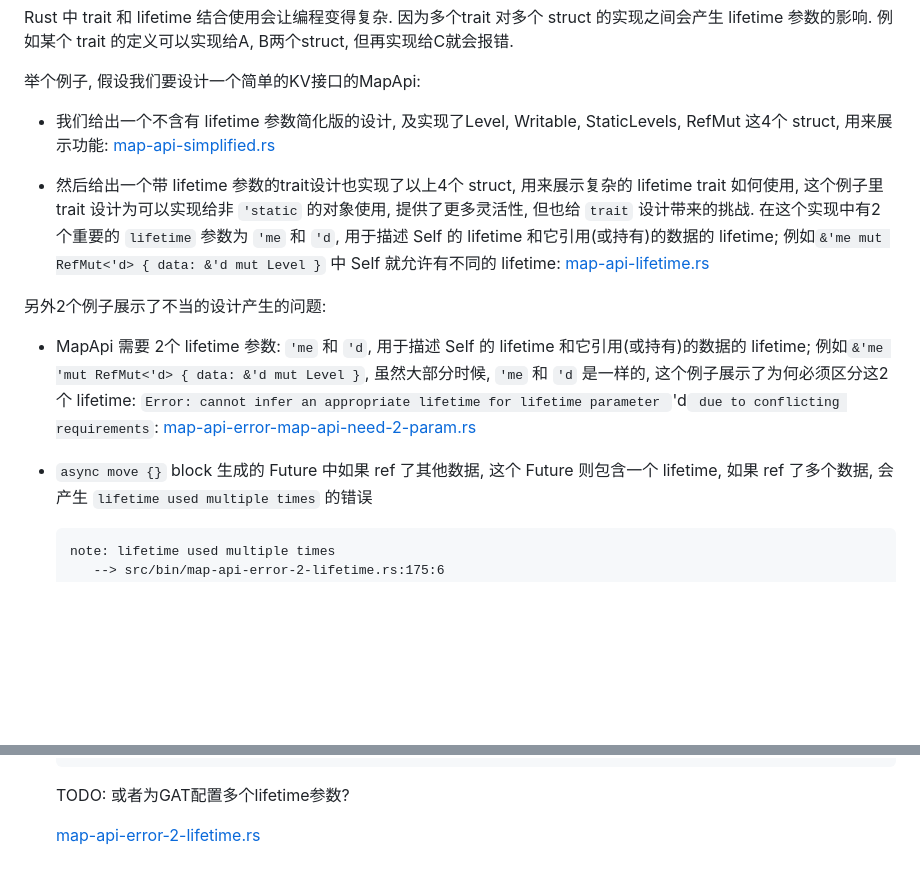
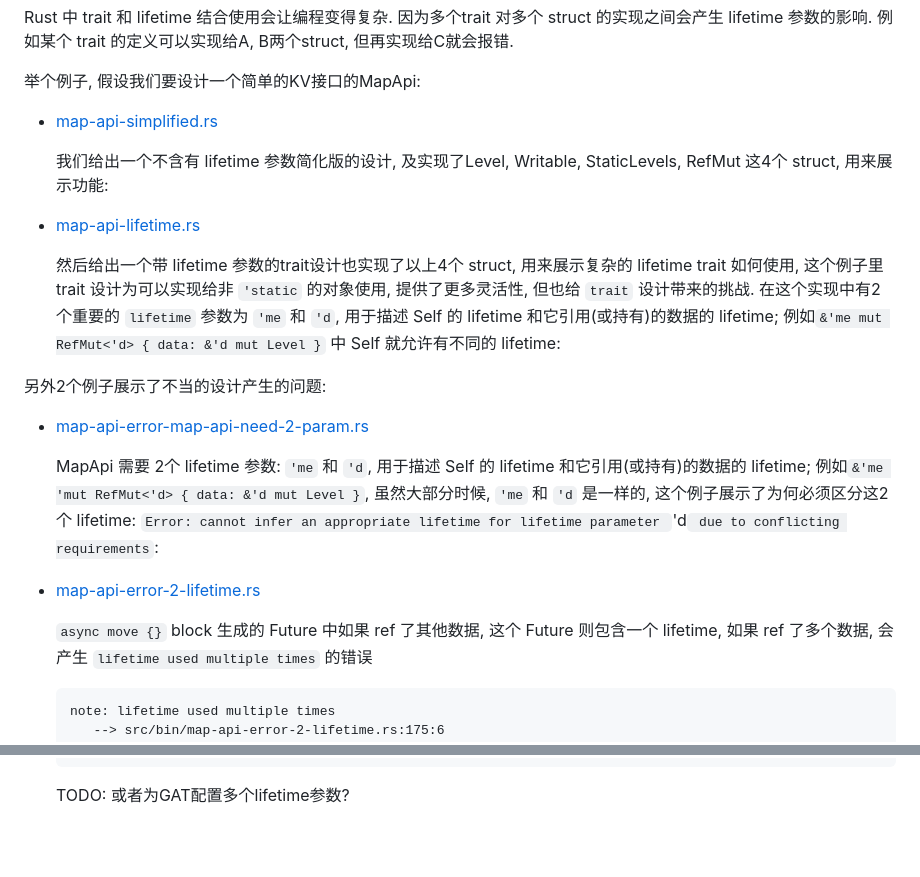
Before and after one commit to drmingdrmer/tips, a Markdown page: tips/Rust 中 trait 的 lifetime 使用示例.md, 2 parts joined by grey strips. GitHub-like rendering; blank space fills up the shorter version.

Commit message:
Refactor: Rust 中 trait 的 lifetime 使用示例.md

````diff
--- a/tips/Rust 中 trait 的 lifetime 使用示例.md
+++ b/tips/Rust 中 trait 的 lifetime 使用示例.md
@@ -7,30 +7,35 @@ Rust 中 trait 和 lifetime 结合使用会让编程变得复杂.
 举个例子, 假设我们要设计一个简单的KV接口的MapApi:
 
 
-- 我们给出一个不含有 lifetime 参数简化版的设计,
+-   [map-api-simplified.rs](../rust-playground/src/bin/map-api-simplified.rs)
+
+    我们给出一个不含有 lifetime 参数简化版的设计,
     及实现了Level, Writable, StaticLevels, RefMut 这4个 struct,
     用来展示功能:
-    [map-api-simplified.rs](../rust-playground/src/bin/map-api-simplified.rs)
 
-- 然后给出一个带 lifetime 参数的trait设计也实现了以上4个 struct,
+-   [map-api-lifetime.rs](../rust-playground/src/bin/map-api-lifetime.rs)
+
+    然后给出一个带 lifetime 参数的trait设计也实现了以上4个 struct,
     用来展示复杂的 lifetime trait 如何使用,
     这个例子里 trait 设计为可以实现给非 `'static` 的对象使用, 提供了更多灵活性,
     但也给 `trait` 设计带来的挑战.
     在这个实现中有2个重要的 `lifetime` 参数为 `'me` 和 `'d`,
     用于描述 Self 的 lifetime 和它引用(或持有)的数据的 lifetime;
     例如`&'me mut RefMut<'d> { data: &'d mut Level }` 中 Self 就允许有不同的 lifetime:
-    [map-api-lifetime.rs](../rust-playground/src/bin/map-api-lifetime.rs)
 
 
 另外2个例子展示了不当的设计产生的问题:
 
-- MapApi 需要 2个 lifetime 参数: `'me` 和 `'d`,
+-   [map-api-error-map-api-need-2-param.rs](../rust-playground/src/bin/map-api-error-map-api-need-2-param.rs)
+
+    MapApi 需要 2个 lifetime 参数: `'me` 和 `'d`,
     用于描述 Self 的 lifetime 和它引用(或持有)的数据的 lifetime;
     例如`&'me 'mut RefMut<'d> { data: &'d mut Level }`, 虽然大部分时候, `'me` 和 `'d` 是一样的, 这个例子展示了为何必须区分这2个 lifetime:
     `Error: cannot infer an appropriate lifetime for lifetime parameter `'d` due to conflicting requirements`:
-    [map-api-error-map-api-need-2-param.rs](../rust-playground/src/bin/map-api-error-map-api-need-2-param.rs)
 
-- `async move {}` block 生成的 Future 中如果 ref 了其他数据,
+-   [map-api-error-2-lifetime.rs](../rust-playground/src/bin/map-api-error-2-lifetime.rs)
+
+    `async move {}` block 生成的 Future 中如果 ref 了其他数据,
     这个 Future 则包含一个 lifetime, 如果 ref 了多个数据, 会产生 `lifetime used multiple times` 的错误
 
     ```
@@ -74,5 +79,3 @@ Rust 中 trait 和 lifetime 结合使用会让编程变得复杂.
     ```
 
     TODO: 或者为GAT配置多个lifetime参数?
-
-    [map-api-error-2-lifetime.rs](../rust-playground/src/bin/map-api-error-2-lifetime.rs)
````
